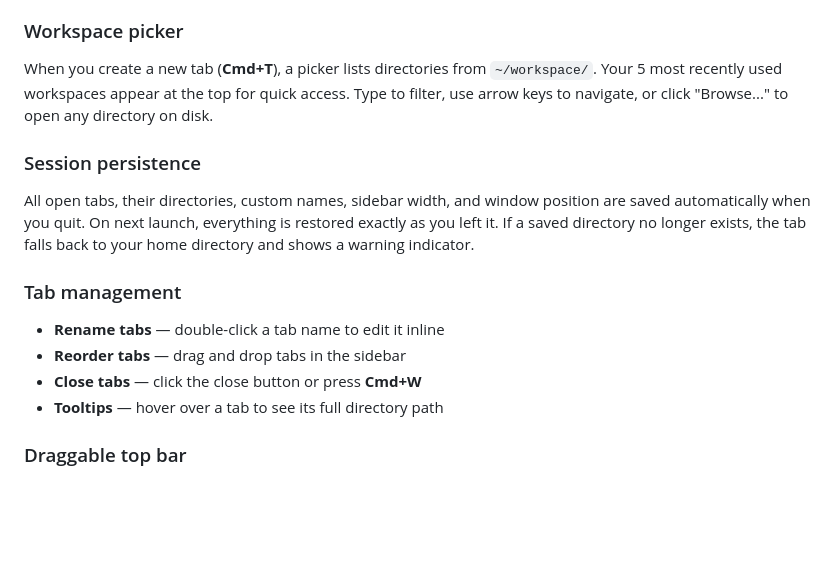
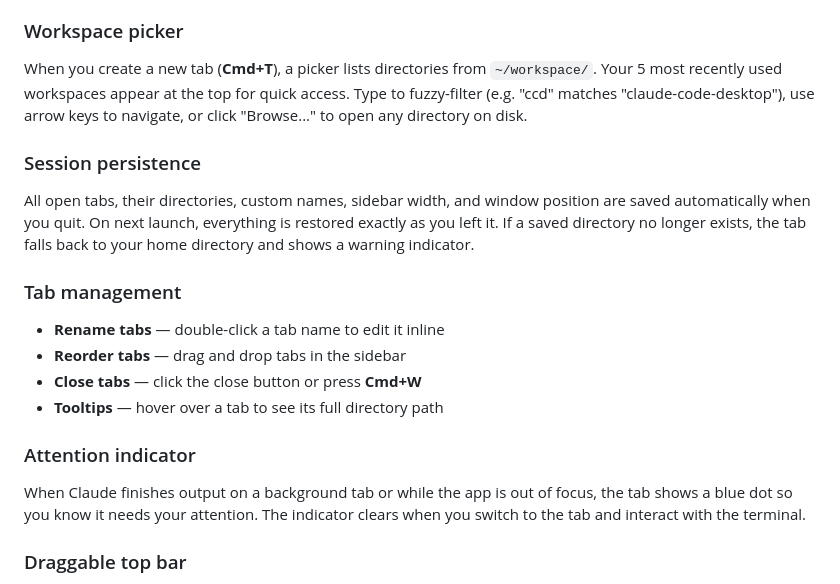
Before and after one commit to joemsak/claude-code-desktop, a Markdown page: README.md, the part around the change. Rendered like a GitHub page; blank space fills up the shorter version.

Commit message:
docs: add fuzzy matching and attention indicator to README
Co-Authored-By: Claude Opus 4.6 (1M context) <noreply@anthropic.com>

```diff
--- a/README.md
+++ b/README.md
@@ -10,7 +10,7 @@ Open multiple Claude Code sessions side-by-side in a tabbed interface. Each tab
 
 ### Workspace picker
 
-When you create a new tab (**Cmd+T**), a picker lists directories from `~/workspace/`. Your 5 most recently used workspaces appear at the top for quick access. Type to filter, use arrow keys to navigate, or click "Browse..." to open any directory on disk.
+When you create a new tab (**Cmd+T**), a picker lists directories from `~/workspace/`. Your 5 most recently used workspaces appear at the top for quick access. Type to fuzzy-filter (e.g. "ccd" matches "claude-code-desktop"), use arrow keys to navigate, or click "Browse..." to open any directory on disk.
 
 ### Session persistence
 
@@ -22,6 +22,10 @@ All open tabs, their directories, custom names, sidebar width, and window positi
 - **Reorder tabs** — drag and drop tabs in the sidebar
 - **Close tabs** — click the close button or press **Cmd+W**
 - **Tooltips** — hover over a tab to see its full directory path
+
+### Attention indicator
+
+When Claude finishes output on a background tab or while the app is out of focus, the tab shows a blue dot so you know it needs your attention. The indicator clears when you switch to the tab and interact with the terminal.
 
 ### Draggable top bar
 
```
